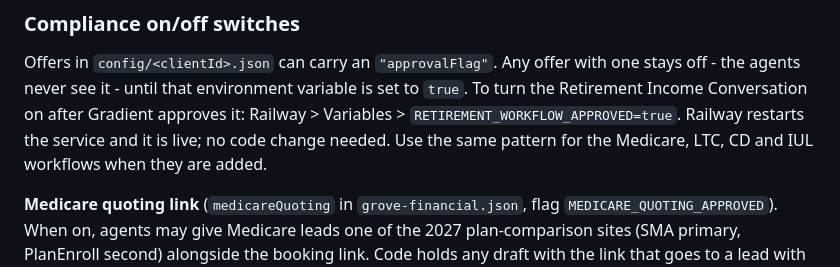
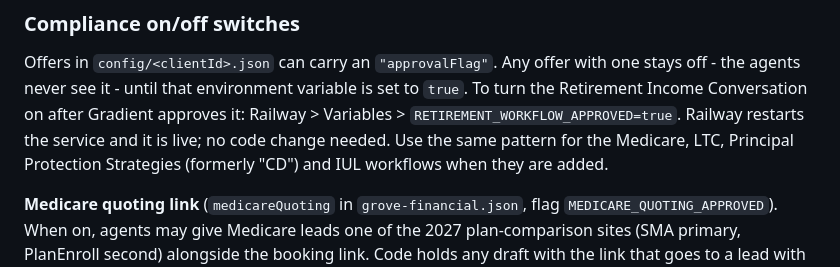
Before and after one commit to lgrove517/grove-sales-agent, a Markdown page: README.md, the part around the change. Drawn GitHub-style.

```diff
--- a/README.md
+++ b/README.md
@@ -318,7 +318,7 @@ with one stays off - the agents never see it - until that environment
 variable is set to `true`. To turn the Retirement Income Conversation on
 after Gradient approves it: Railway > Variables >
 `RETIREMENT_WORKFLOW_APPROVED=true`. Railway restarts the service and it is
-live; no code change needed. Use the same pattern for the Medicare, LTC, CD
+live; no code change needed. Use the same pattern for the Medicare, LTC, Principal Protection Strategies (formerly "CD")
 and IUL workflows when they are added.
 
 **Medicare quoting link** (`medicareQuoting` in `grove-financial.json`,
```
